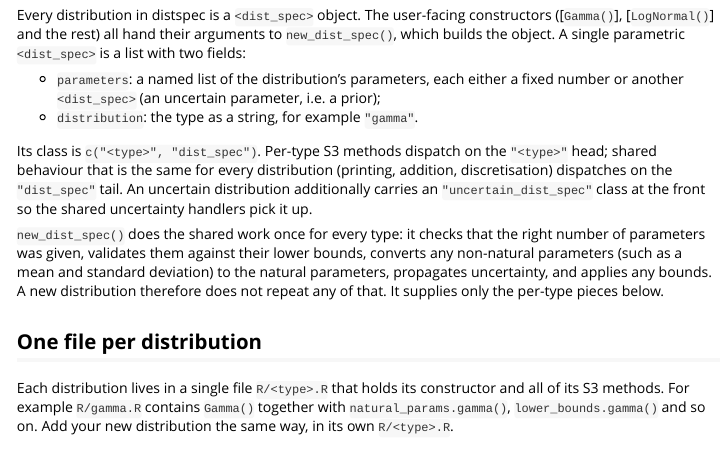
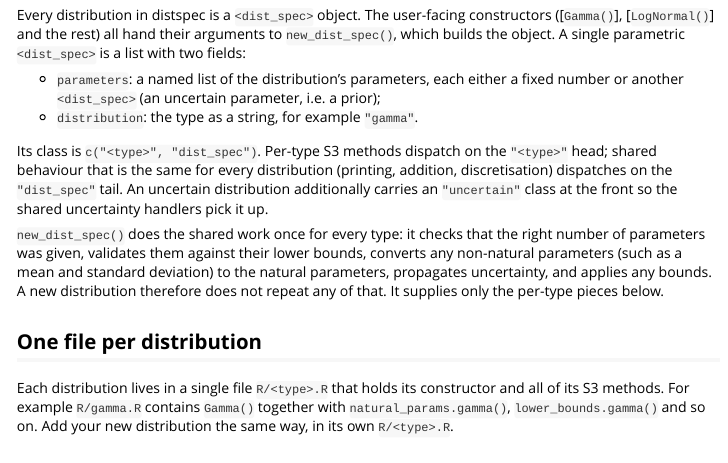
Before and after one commit to epiforecasts/dist.spec, an R Markdown document (vignettes/adding-a-distribution.Rmd): the page in a window 1100 px wide, from 220 px down. Rendered offline with R 4.5, knitr and Pandoc, with nearby package versions.

Commit message:
address review: name the uncertain marker class as in the code
Co-authored-by: sbfnk <sebastian.funk@lshtm.ac.uk>

```diff
--- a/vignettes/adding-a-distribution.Rmd
+++ b/vignettes/adding-a-distribution.Rmd
@@ -35,7 +35,7 @@ arguments to `new_dist_spec()`, which builds the object. A single parametric
 Its class is `c("<type>", "dist_spec")`. Per-type S3 methods dispatch on the
 `"<type>"` head; shared behaviour that is the same for every distribution
 (printing, addition, discretisation) dispatches on the `"dist_spec"` tail. An
-uncertain distribution additionally carries an `"uncertain_dist_spec"` class at
+uncertain distribution additionally carries an `"uncertain"` class at
 the front so the shared uncertainty handlers pick it up.
 
 `new_dist_spec()` does the shared work once for every type: it checks that the
```
